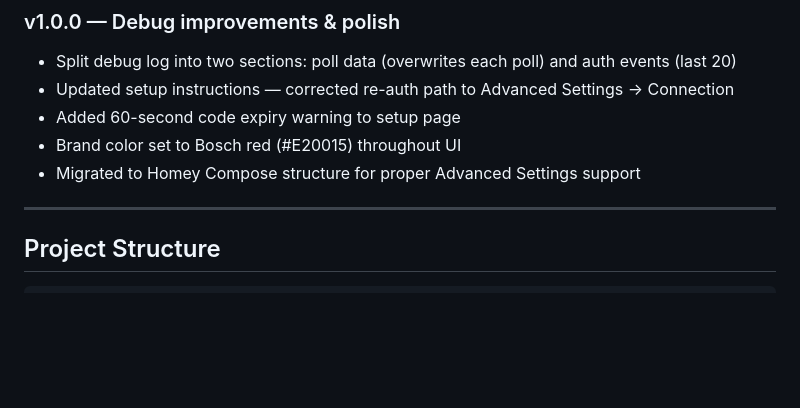
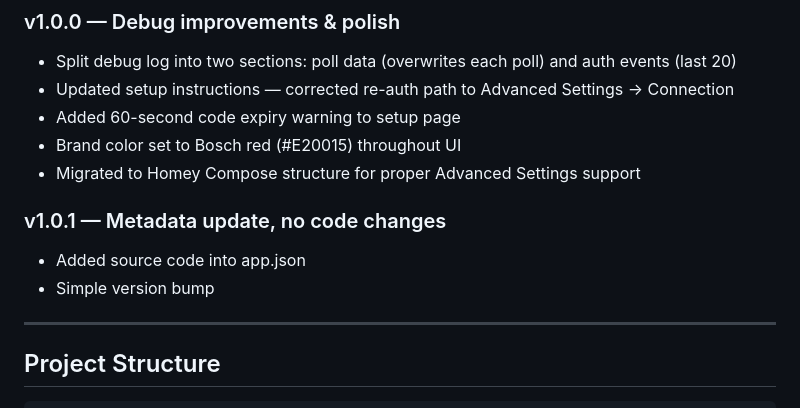
Before and after one commit to goncalb/com.bosch.ebike, a Markdown page: README.md, the part around the change. GitHub-like rendering; blank space fills up the shorter version.

Commit message:
v1.0.1 - Add source and bugs links to GitHub

```diff
--- a/README.md
+++ b/README.md
@@ -348,6 +348,11 @@ Open **More → Apps → Bosch eBike → Settings**:
 - Brand color set to Bosch red (#E20015) throughout UI
 - Migrated to Homey Compose structure for proper Advanced Settings support
 
+### v1.0.1 — Metadata update, no code changes
+
+- Added source code into app.json
+- Simple version bump
+
 -----
 
 ## Project Structure
```
